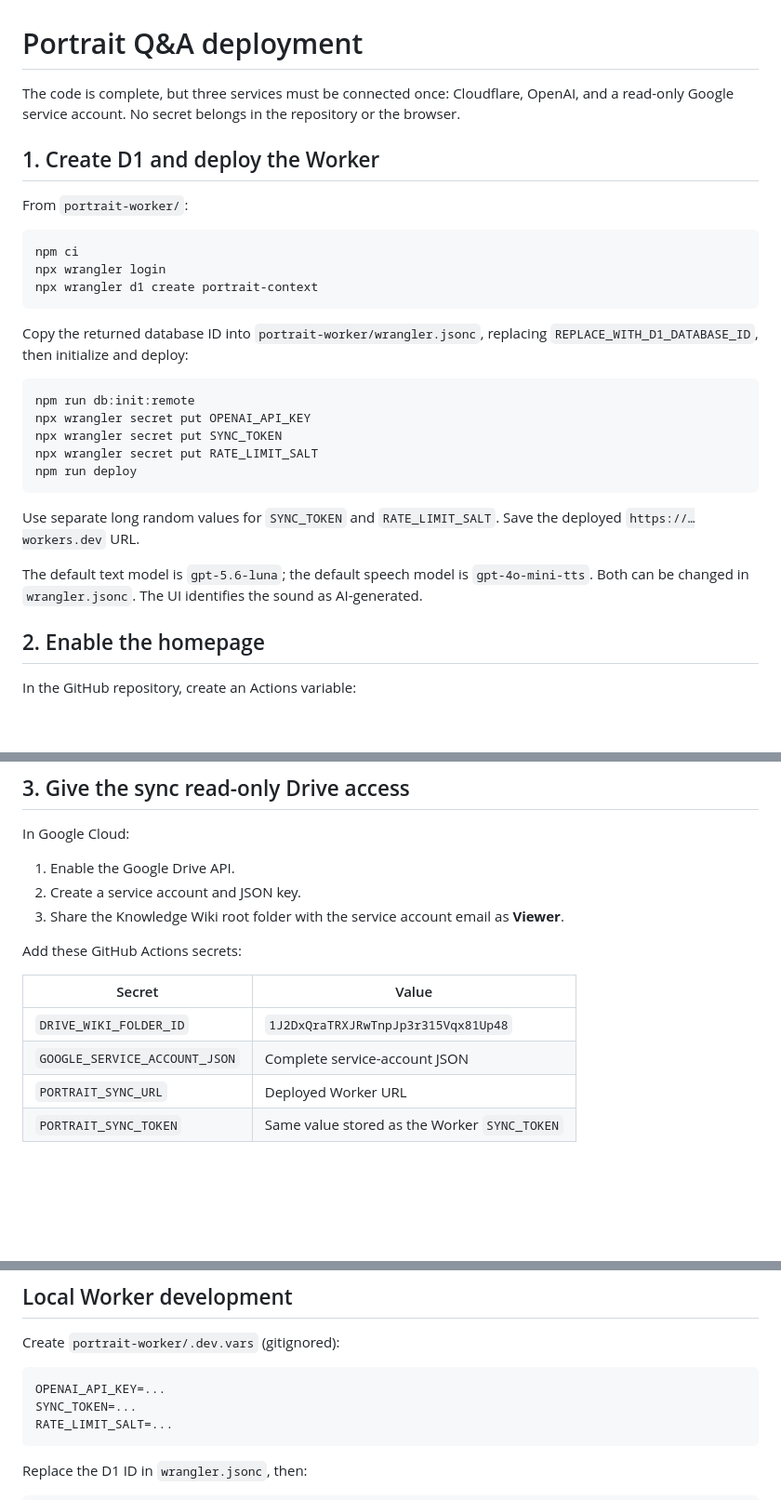
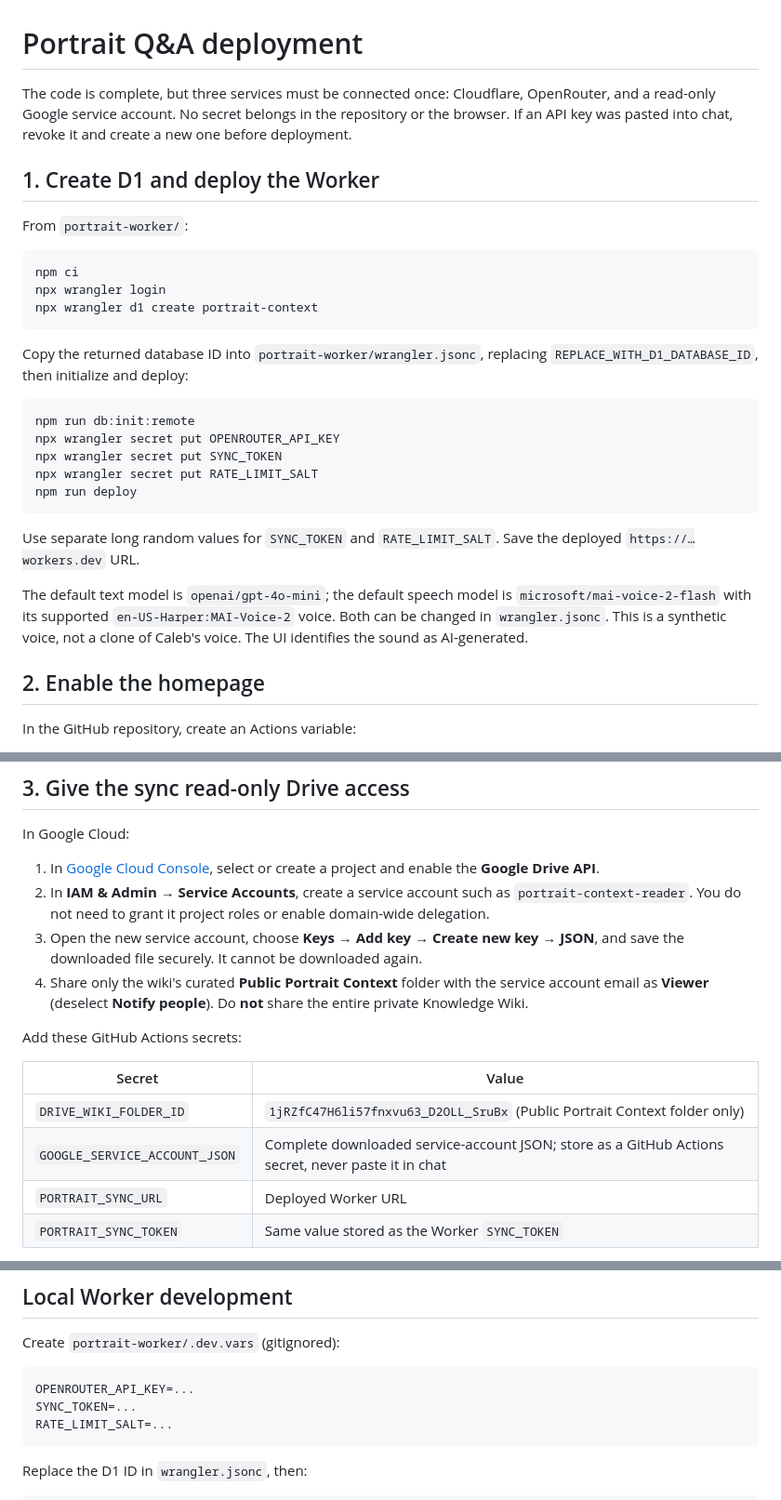
Before and after one commit to chaymore/chaymore.github.io, a Markdown page: docs/portrait-qa.md, 3 parts joined by grey strips. Shown at 93% size. Drawn GitHub-style; blank space fills up the shorter version.

Commit message:
Use OpenRouter and least-privilege Drive access (docs/portrait-qa.md)

````diff
--- a/docs/portrait-qa.md
+++ b/docs/portrait-qa.md
@@ -1,6 +1,6 @@
 # Portrait Q&A deployment
 
-The code is complete, but three services must be connected once: Cloudflare, OpenAI, and a read-only Google service account. No secret belongs in the repository or the browser.
+The code is complete, but three services must be connected once: Cloudflare, OpenRouter, and a read-only Google service account. No secret belongs in the repository or the browser. If an API key was pasted into chat, revoke it and create a new one before deployment.
 
 ## 1. Create D1 and deploy the Worker
 
@@ -16,7 +16,7 @@ Copy the returned database ID into `portrait-worker/wrangler.jsonc`, replacing `
 
 ```sh
 npm run db:init:remote
-npx wrangler secret put OPENAI_API_KEY
+npx wrangler secret put OPENROUTER_API_KEY
 npx wrangler secret put SYNC_TOKEN
 npx wrangler secret put RATE_LIMIT_SALT
 npm run deploy
@@ -24,7 +24,7 @@ npm run deploy
 
 Use separate long random values for `SYNC_TOKEN` and `RATE_LIMIT_SALT`. Save the deployed `https://…workers.dev` URL.
 
-The default text model is `gpt-5.6-luna`; the default speech model is `gpt-4o-mini-tts`. Both can be changed in `wrangler.jsonc`. The UI identifies the sound as AI-generated.
+The default text model is `openai/gpt-4o-mini`; the default speech model is `microsoft/mai-voice-2-flash` with its supported `en-US-Harper:MAI-Voice-2` voice. Both can be changed in `wrangler.jsonc`. This is a synthetic voice, not a clone of Caleb's voice. The UI identifies the sound as AI-generated.
 
 ## 2. Enable the homepage
 
@@ -40,16 +40,17 @@ Re-run **Deploy to GitHub Pages**, or push a commit. The site build embeds only
 
 In Google Cloud:
 
-1. Enable the Google Drive API.
-2. Create a service account and JSON key.
-3. Share the Knowledge Wiki root folder with the service account email as **Viewer**.
+1. In [Google Cloud Console](https://console.cloud.google.com/apis/library/drive.googleapis.com), select or create a project and enable the **Google Drive API**.
+2. In **IAM & Admin → Service Accounts**, create a service account such as `portrait-context-reader`. You do not need to grant it project roles or enable domain-wide delegation.
+3. Open the new service account, choose **Keys → Add key → Create new key → JSON**, and save the downloaded file securely. It cannot be downloaded again.
+4. Share only the wiki's curated **Public Portrait Context** folder with the service account email as **Viewer** (deselect **Notify people**). Do **not** share the entire private Knowledge Wiki.
 
 Add these GitHub Actions secrets:
 
 | Secret | Value |
 | --- | --- |
-| `DRIVE_WIKI_FOLDER_ID` | `1J2DxQraTRXJRwTnpJp3r315Vqx81Up48` |
-| `GOOGLE_SERVICE_ACCOUNT_JSON` | Complete service-account JSON |
+| `DRIVE_WIKI_FOLDER_ID` | `1jRZfC47H6li57fnxvu63_D2OLL_SruBx` (Public Portrait Context folder only) |
+| `GOOGLE_SERVICE_ACCOUNT_JSON` | Complete downloaded service-account JSON; store as a GitHub Actions secret, never paste it in chat |
 | `PORTRAIT_SYNC_URL` | Deployed Worker URL |
 | `PORTRAIT_SYNC_TOKEN` | Same value stored as the Worker `SYNC_TOKEN` |
 
@@ -83,7 +84,7 @@ A curated `Public Portrait Context/portrait-profile` source already exists in th
 Create `portrait-worker/.dev.vars` (gitignored):
 
 ```dotenv
-OPENAI_API_KEY=...
+OPENROUTER_API_KEY=...
 SYNC_TOKEN=...
 RATE_LIMIT_SALT=...
 ```
````
